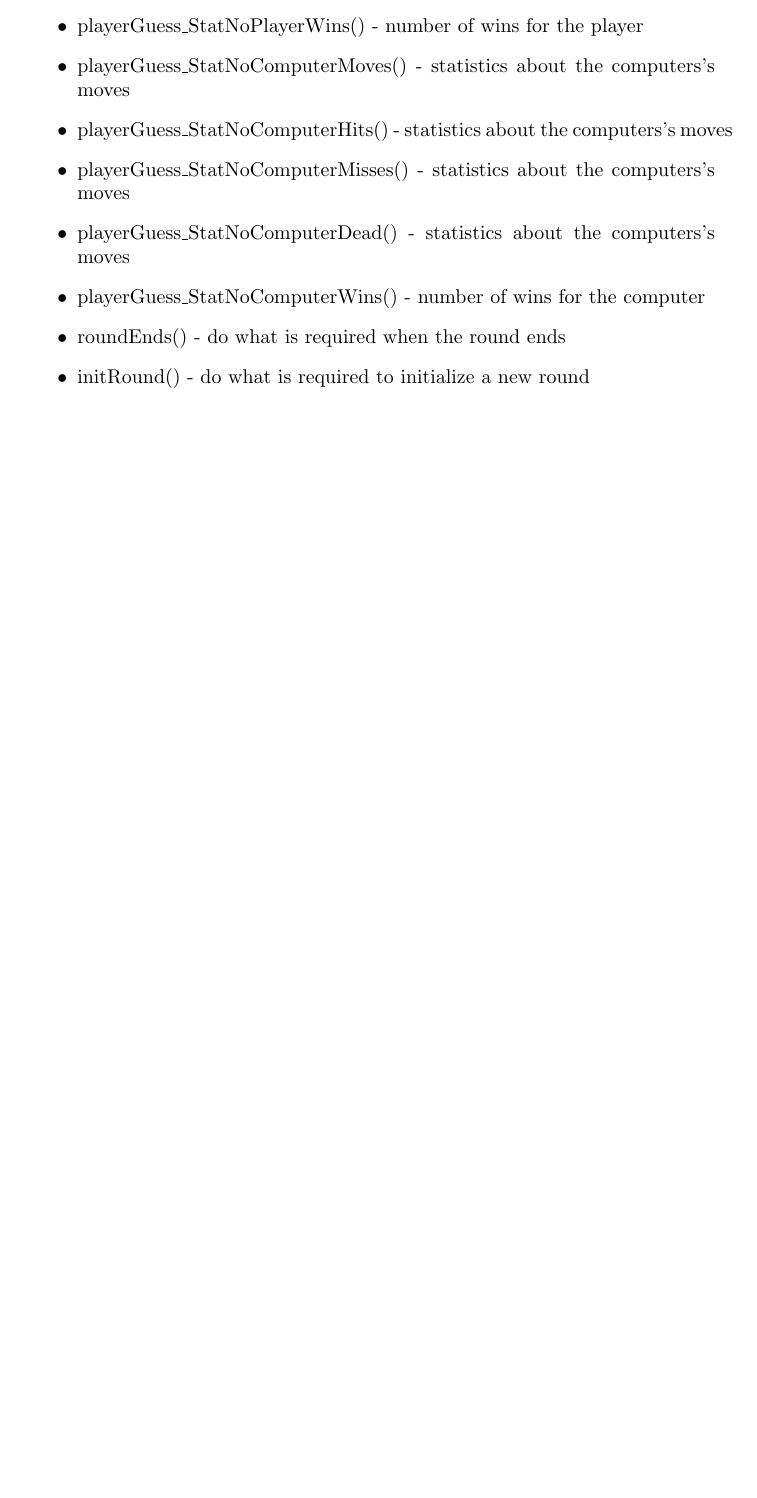
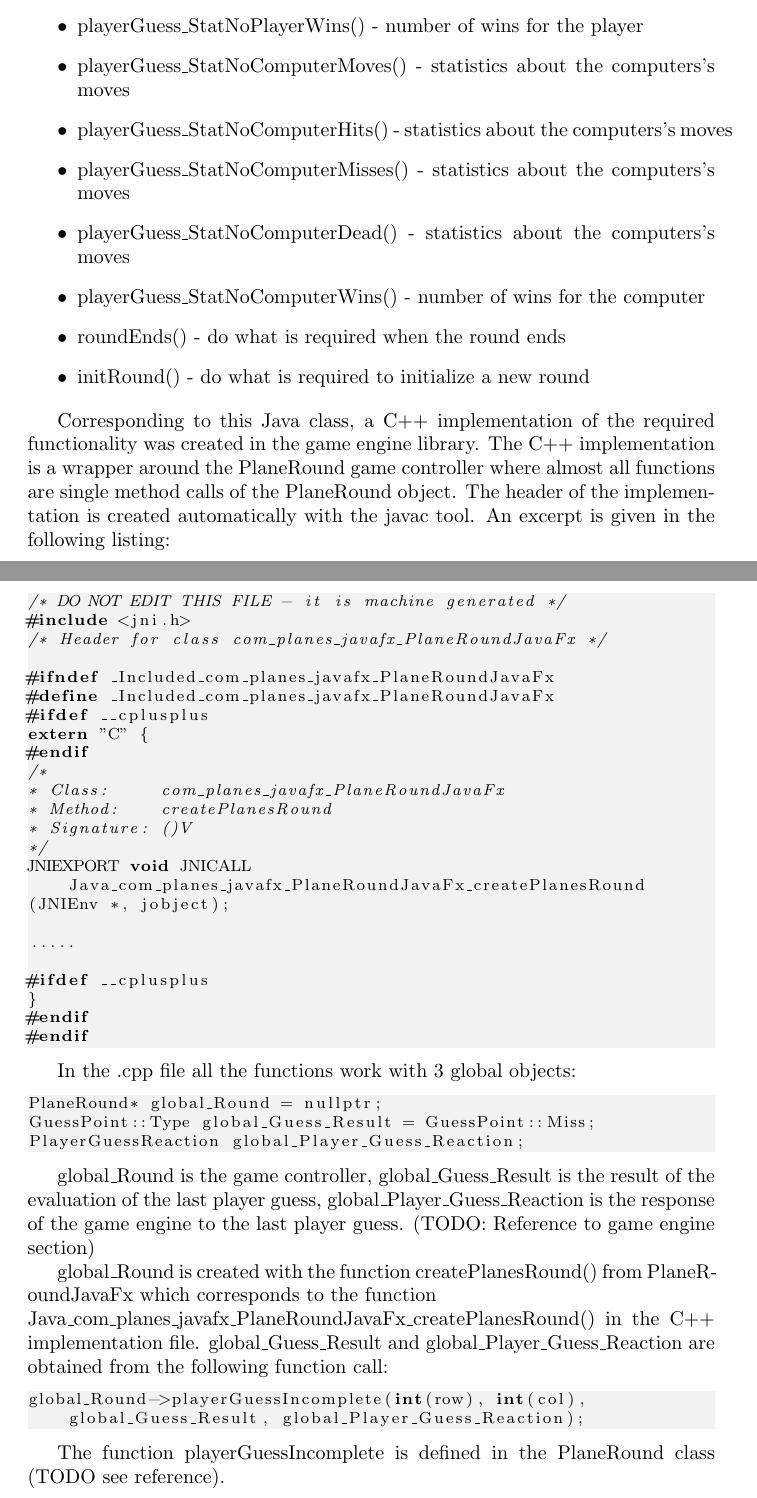
Before and after one commit to xxxcucus/planes, a LaTeX thesis (Book/TheGameOfPlanes.tex, which reads Book/PlanesJavaFx.tex): part of page 38 of 41 before the commit and two parts of pages 39 and 40 of 43 after it, the two joined at a grey line, cut so that both start at the same text, the shorter picture padded with empty space. Compiled offline with pdfLaTeX.

Commit message:
Updated book.

```diff
--- a/Book/PlanesJavaFx.tex
+++ b/Book/PlanesJavaFx.tex
@@ -119,3 +119,50 @@ The class PlaneRoundJavaFx loads the libCommon library and defines a series of m
 	\item initRound() - do what is required to initialize a new round
 
 \end{itemize}
+
+Corresponding to this Java class, a C++ implementation of the required functionality was created in the game engine library. The C++ implementation is a wrapper around the PlaneRound game controller where almost all functions are single method calls of the PlaneRound object. The header of the implementation is created automatically with the javac tool. An excerpt is given in the following listing:
+
+\begin{lstlisting}
+/* DO NOT EDIT THIS FILE - it is machine generated */
+#include <jni.h>
+/* Header for class com_planes_javafx_PlaneRoundJavaFx */
+
+#ifndef _Included_com_planes_javafx_PlaneRoundJavaFx
+#define _Included_com_planes_javafx_PlaneRoundJavaFx
+#ifdef __cplusplus
+extern "C" {
+#endif
+/*
+* Class:     com_planes_javafx_PlaneRoundJavaFx
+* Method:    createPlanesRound
+* Signature: ()V
+*/
+JNIEXPORT void JNICALL Java_com_planes_javafx_PlaneRoundJavaFx_createPlanesRound
+(JNIEnv *, jobject);
+
+.....
+
+#ifdef __cplusplus
+}
+#endif
+#endif
+
+\end{lstlisting}
+
+In the .cpp file all the functions work with 3 global objects:
+
+\begin{lstlisting}
+PlaneRound* global_Round = nullptr;
+GuessPoint::Type global_Guess_Result = GuessPoint::Miss;
+PlayerGuessReaction global_Player_Guess_Reaction;
+\end{lstlisting}
+
+global\_Round is the game controller, global\_Guess\_Result is the result of the evaluation of the last player guess, global\_Player\_Guess\_Reaction is the response of the game engine to the last player guess. (TODO: Reference to game engine section)
+
+global\_Round is created with the function createPlanesRound() from PlaneRoundJavaFx which corresponds to the function\\ Java\_com\_planes\_javafx\_PlaneRoundJavaFx\_createPlanesRound() in the C++ implementation file. global\_Guess\_Result and global\_Player\_Guess\_Reaction are obtained from the following function call:
+
+\begin{lstlisting}
+global_Round->playerGuessIncomplete(int(row), int(col), global_Guess_Result, global_Player_Guess_Reaction);
+\end{lstlisting}
+
+The function playerGuessIncomplete is defined in the PlaneRound class (TODO see reference).
```
Also changed, not shown: Book/TheGameController.tex (+2 -0 lines).
